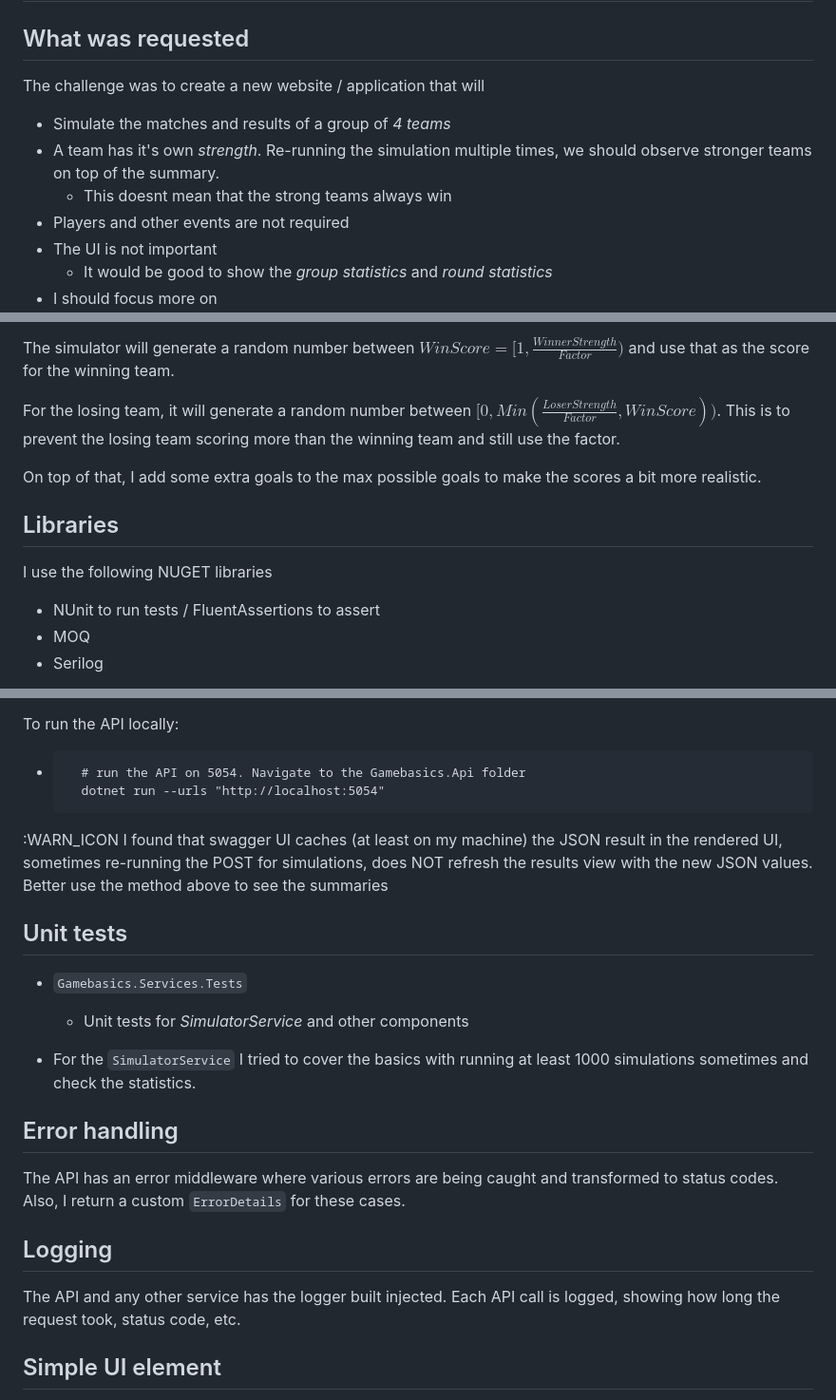
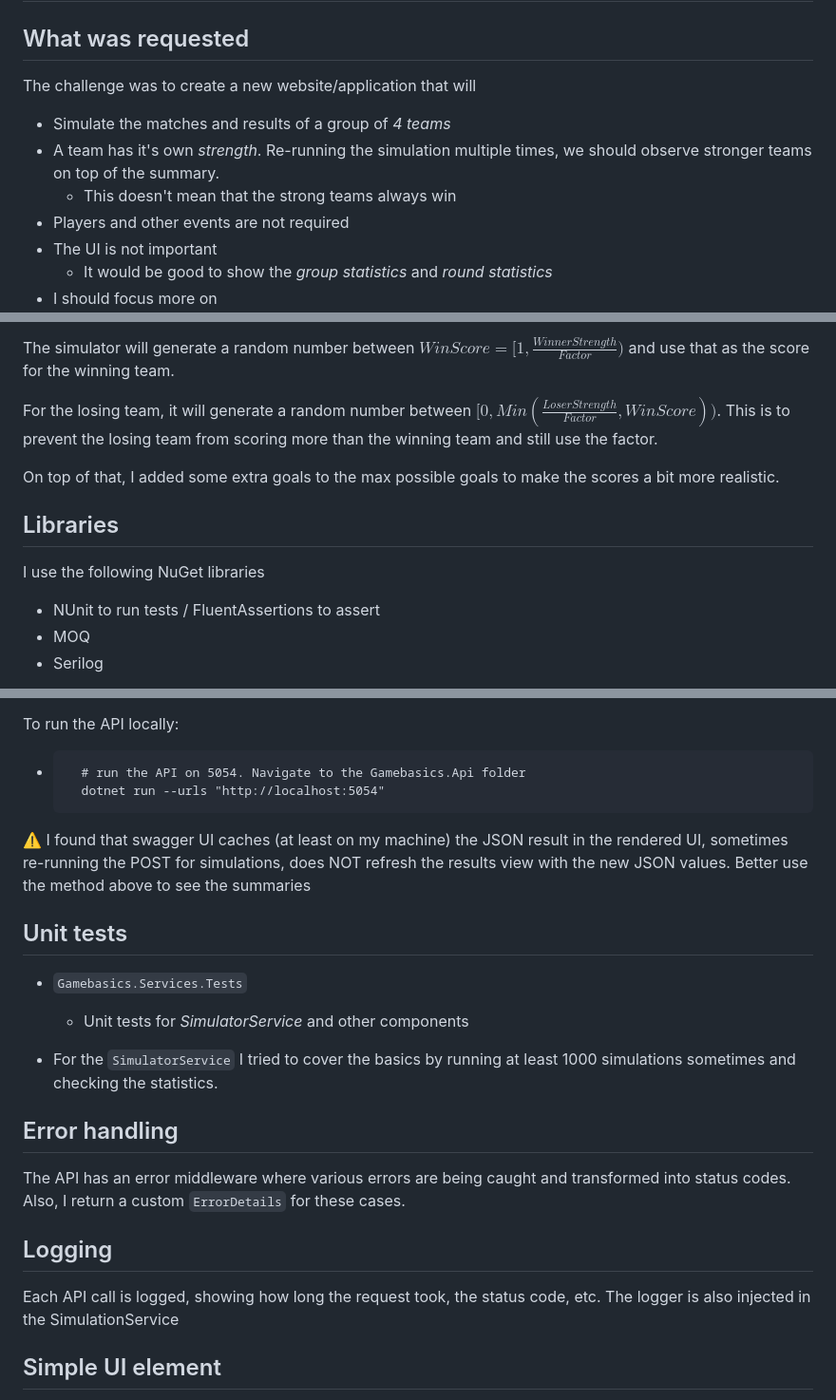
Before and after one commit to alex-pricope/simulator-challenge, a Markdown page: README.md, 3 parts joined by grey strips. Shown at 95% size. GitHub-like rendering.

````diff
--- a/README.md
+++ b/README.md
@@ -1,10 +1,10 @@
 # Simulator challenge
 
 ## What was requested
-The challenge was to create a new website / application that will
+The challenge was to create a new website/application that will
 * Simulate the matches and results of a group of _4 teams_
 * A team has it's own _strength_. Re-running the simulation multiple times, we should observe stronger teams on top of the summary.
-  * This doesnt mean that the strong teams always win
+  * This doesn't mean that the strong teams always win
 * Players and other events are not required
 * The UI is not important
   * It would be good to show the _group statistics_ and _round statistics_
@@ -102,12 +104,12 @@ This is called the `Goal Factor` and it's configurable for the service. The **de
 The simulator will generate a random number between $WinScore= [1, \frac{WinnerStrength}{Factor})$ and use that as the score for the winning team.
 
 For the losing team, it will generate a random number between $[0, Min(\frac{LoserStrength}{Factor}, WinScore))$.
-This is to prevent the losing team scoring more than the winning team and still use the factor.
+This is to prevent the losing team from scoring more than the winning team and still use the factor.
 
-On top of that, I add some extra goals to the max possible goals to make the scores a bit more realistic.
+On top of that, I added some extra goals to the max possible goals to make the scores a bit more realistic.
 
 ## Libraries
-I use the following NUGET libraries
+I use the following NuGet libraries
 * NUnit to run tests / FluentAssertions to assert
 * MOQ
 * Serilog
@@ -123,23 +125,22 @@ To run the API locally:
     dotnet run --urls "http://localhost:5054"
   ```
 
-:WARN_ICON
-I found that swagger UI caches (at least on my machine) the JSON result in the rendered UI, sometimes re-running the POST for simulations,
+⚠️ I found that swagger UI caches (at least on my machine) the JSON result in the rendered UI, sometimes re-running the POST for simulations,
 does NOT refresh the results view with the new JSON values. Better use the method above to see the summaries
 
 ## Unit tests
 * `Gamebasics.Services.Tests`
   * Unit tests for _SimulatorService_ and other components
 
-* For the `SimulatorService` I tried to cover the basics with running at least 1000 simulations sometimes and check the statistics.
+* For the `SimulatorService` I tried to cover the basics by running at least 1000 simulations sometimes and checking the statistics.
 
 ## Error handling
-The API has an error middleware where various errors are being caught and transformed to status codes. Also, I return a custom
+The API has an error middleware where various errors are being caught and transformed into status codes. Also, I return a custom
 `ErrorDetails` for these cases.
 
 ## Logging
-The API and any other service has the logger built injected.
-Each API call is logged, showing how long the request took, status code, etc.
+Each API call is logged, showing how long the request took, the status code, etc.
+The logger is also injected in the SimulationService
 
 ## Simple UI element
 I added a very simple html page that helps with running the simulations. For this to work we need to do the following:
````
Also changed, not shown: other parts of README.md (+11 -5 lines).
